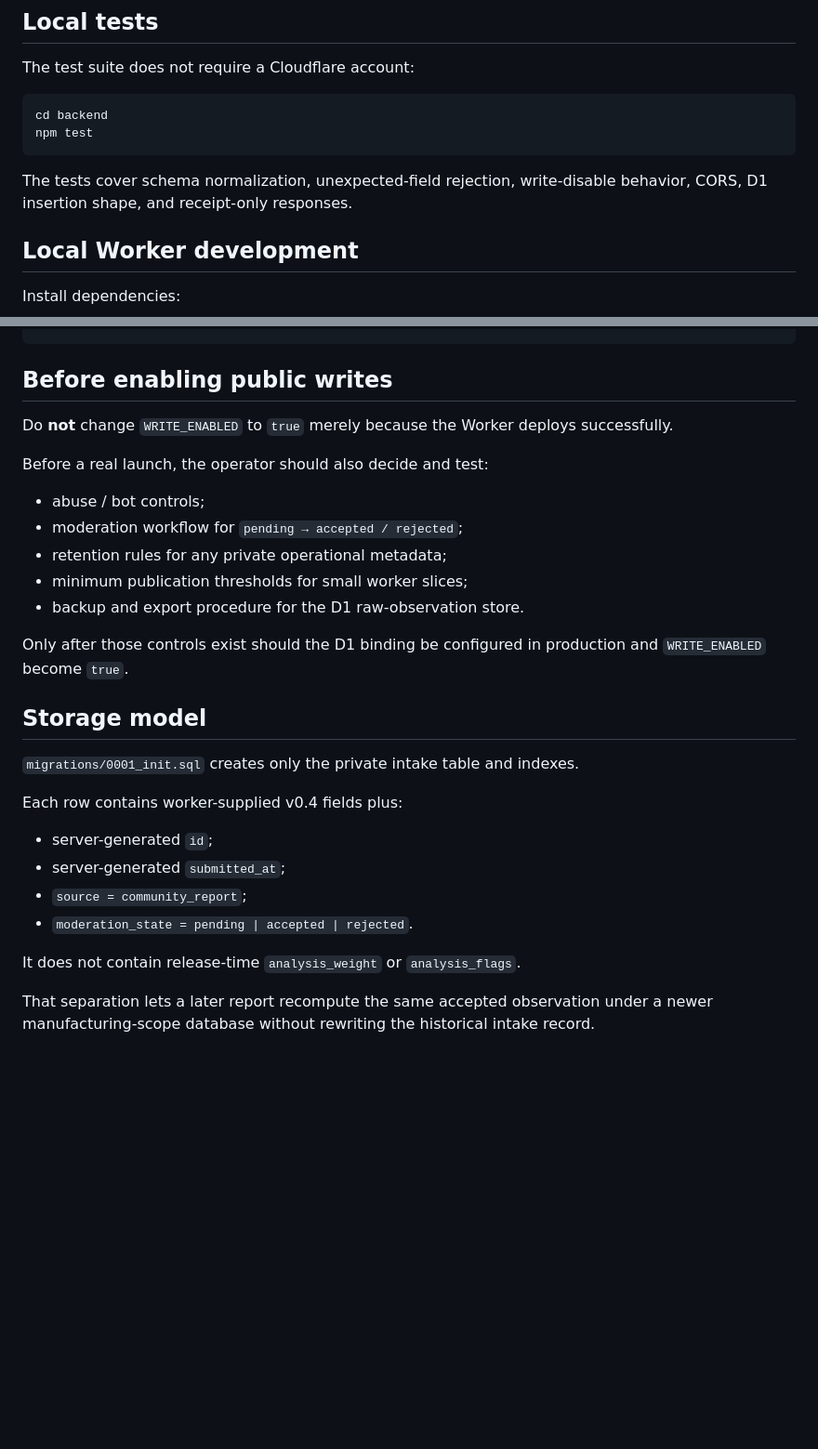
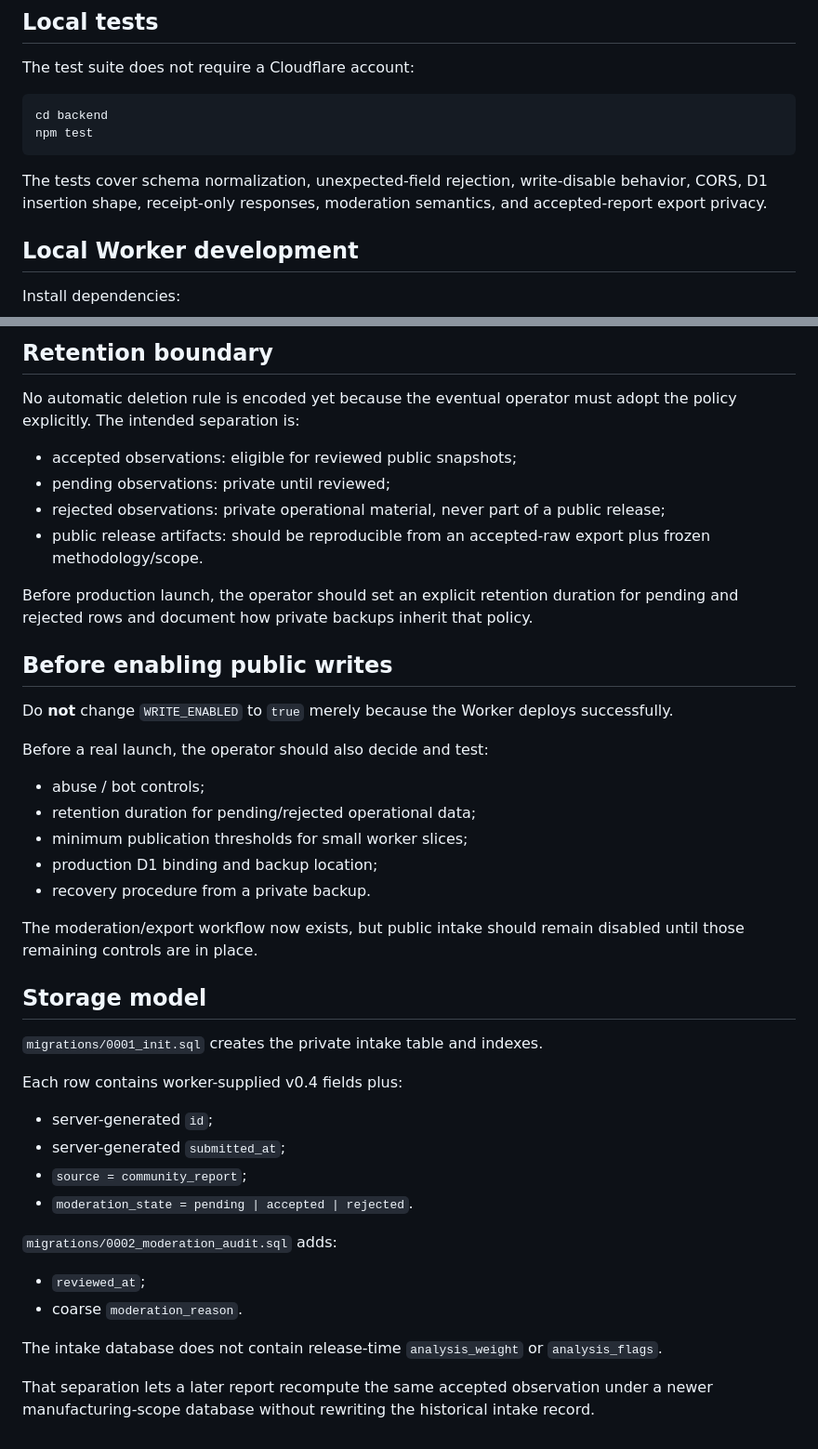
Before and after one commit to 6jingyong/open-worktime, a Markdown page: backend/README.md, 2 parts joined by grey strips. Shown at 93% size. Rendered like a GitHub page; blank space fills up the shorter version.

Commit message:
docs: add operator moderation and export workflow

````diff
--- a/backend/README.md
+++ b/backend/README.md
@@ -59,7 +59,7 @@ cd backend
 npm test
 ```
 
-The tests cover schema normalization, unexpected-field rejection, write-disable behavior, CORS, D1 insertion shape, and receipt-only responses.
+The tests cover schema normalization, unexpected-field rejection, write-disable behavior, CORS, D1 insertion shape, receipt-only responses, moderation semantics, and accepted-report export privacy.
 
 ## Local Worker development
 
@@ -114,3 +183,14 @@ npm run dev
+## Retention boundary
+
+No automatic deletion rule is encoded yet because the eventual operator must adopt the policy explicitly. The intended separation is:
+
+- accepted observations: eligible for reviewed public snapshots;
+- pending observations: private until reviewed;
+- rejected observations: private operational material, never part of a public release;
+- public release artifacts: should be reproducible from an accepted-raw export plus frozen methodology/scope.
+
+Before production launch, the operator should set an explicit retention duration for pending and rejected rows and document how private backups inherit that policy.
+
 ## Before enabling public writes
 
 Do **not** change `WRITE_ENABLED` to `true` merely because the Worker deploys successfully.
@@ -118,16 +198,16 @@ Do **not** change `WRITE_ENABLED` to `true` merely because the Worker deploys su
 Before a real launch, the operator should also decide and test:
 
 - abuse / bot controls;
-- moderation workflow for `pending → accepted / rejected`;
-- retention rules for any private operational metadata;
+- retention duration for pending/rejected operational data;
 - minimum publication thresholds for small worker slices;
-- backup and export procedure for the D1 raw-observation store.
+- production D1 binding and backup location;
+- recovery procedure from a private backup.
 
-Only after those controls exist should the D1 binding be configured in production and `WRITE_ENABLED` become `true`.
+The moderation/export workflow now exists, but public intake should remain disabled until those remaining controls are in place.
 
 ## Storage model
 
-`migrations/0001_init.sql` creates only the private intake table and indexes.
+`migrations/0001_init.sql` creates the private intake table and indexes.
 
 Each row contains worker-supplied v0.4 fields plus:
 
@@ -136,6 +216,11 @@ Each row contains worker-supplied v0.4 fields plus:
 - `source = community_report`;
 - `moderation_state = pending | accepted | rejected`.
 
-It does not contain release-time `analysis_weight` or `analysis_flags`.
+`migrations/0002_moderation_audit.sql` adds:
+
+- `reviewed_at`;
+- coarse `moderation_reason`.
+
+The intake database does not contain release-time `analysis_weight` or `analysis_flags`.
 
 That separation lets a later report recompute the same accepted observation under a newer manufacturing-scope database without rewriting the historical intake record.
````
Also changed, not shown: other parts of backend/README.md (+69 -0 lines).
